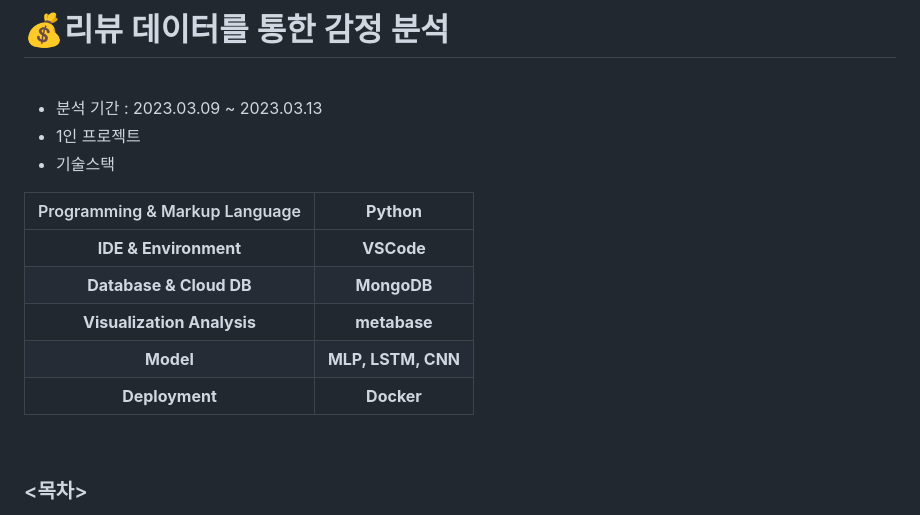
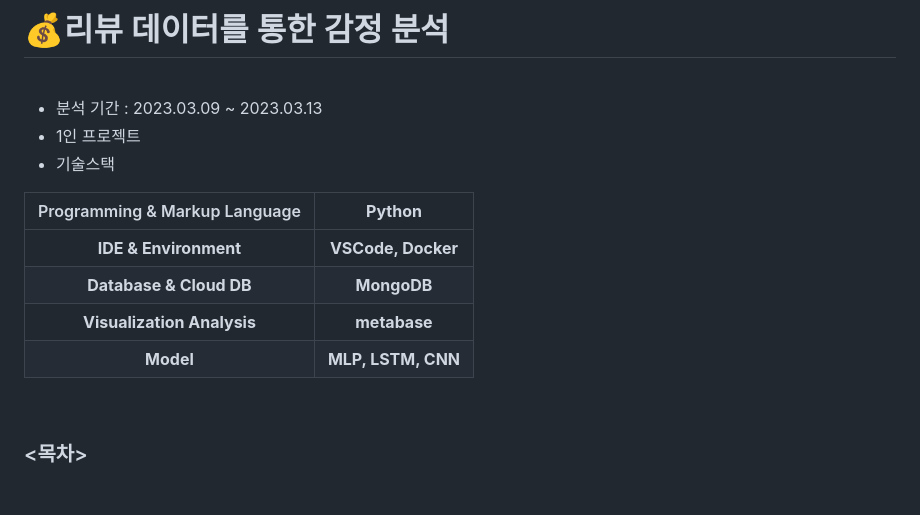
Before and after one commit to KIMJEONGSU/js_portfolio, a Markdown page: review/README.md, the part around the change. GitHub-like rendering; blank space fills up the shorter version.

```diff
--- a/review/README.md
+++ b/review/README.md
@@ -8,11 +8,10 @@
 
 |Programming & Markup Language|__Python__
 |:--------:|:-------:|
-|__IDE & Environment__|__VSCode__|
+|__IDE & Environment__|__VSCode, Docker__|
 |__Database & Cloud DB__|__MongoDB__|
 |__Visualization Analysis__|__metabase__|
 |__Model__|__MLP, LSTM, CNN__|
-|__Deployment__|__Docker__|
 
 <br>
 
```
